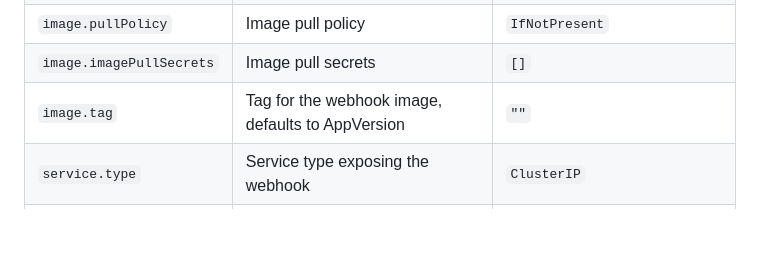
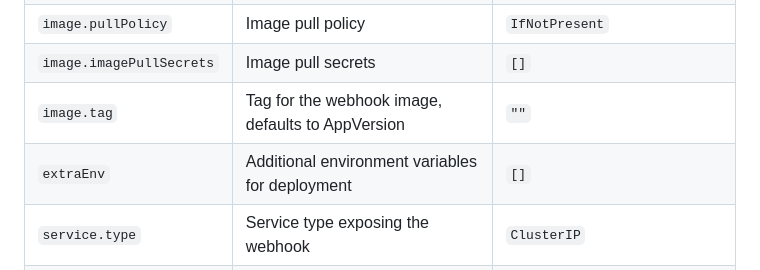
Before and after one commit to scaleway/helm-charts, a Markdown page: charts/scaleway-certmanager-webhook/README.md, the part around the change. Drawn GitHub-style; blank space fills up the shorter version.

Commit message:
docs: add extraEnv in readme

```diff
--- a/charts/scaleway-certmanager-webhook/README.md
+++ b/charts/scaleway-certmanager-webhook/README.md
@@ -43,6 +43,7 @@ Common parameters.
 | `image.pullPolicy`       | Image pull policy                                 | `IfNotPresent`                           |
 | `image.imagePullSecrets` | Image pull secrets                                | `[]`                                     |
 | `image.tag`              | Tag for the webhook image, defaults to AppVersion | `""`                                     |
+| `extraEnv`               | Additional environment variables for deployment   | `[]`                                     |
 | `service.type`           | Service type exposing the webhook                 | `ClusterIP`                              |
 | `service.port`           | Service port exposing the webhook                 | `443`                                    |
 | `resources`              | Resources definition                              | `{}`                                     |
```
